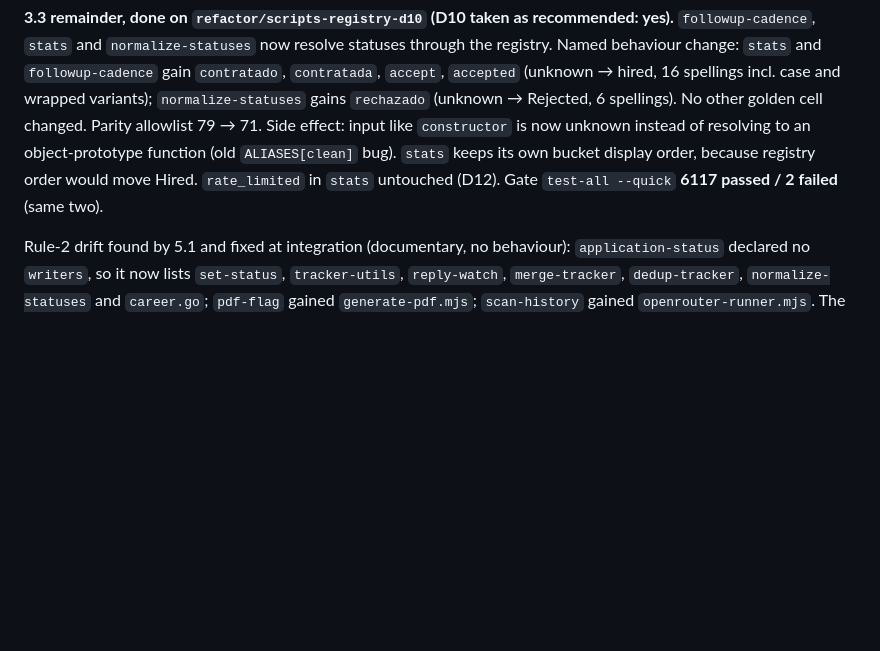
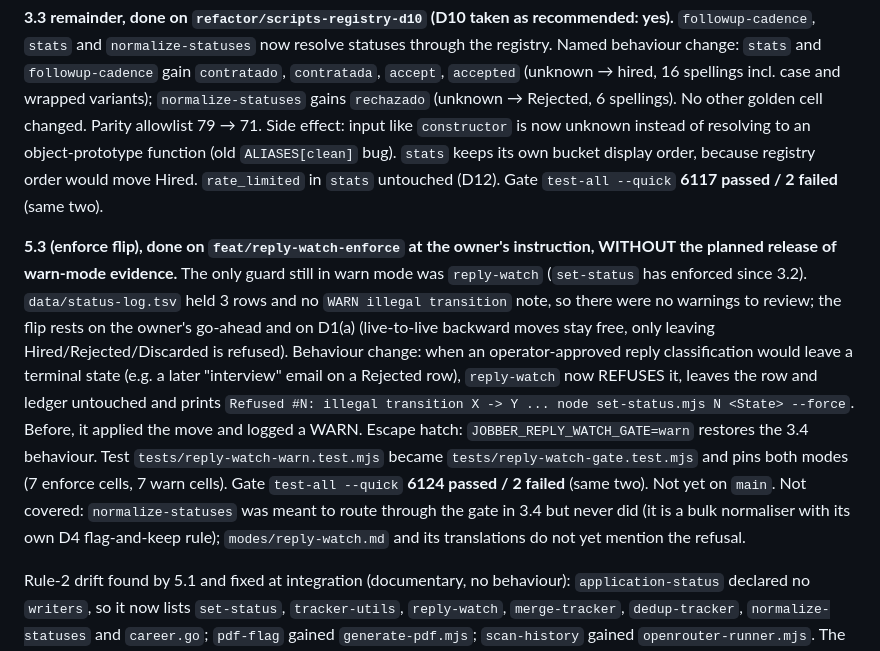
Before and after one commit to georgehadji/Jobber, a Markdown page: docs/STATE-MACHINES-PLAN.md, the part around the change. Rendered like a GitHub page; blank space fills up the shorter version.

Commit message:
docs(plan): log Phase 5.3 enforce flip
Co-Authored-By: Claude Sonnet 5.5 <noreply@anthropic.com>

```diff
--- a/docs/STATE-MACHINES-PLAN.md
+++ b/docs/STATE-MACHINES-PLAN.md
@@ -412,6 +412,8 @@ New decisions: **D10** may `stats`, `followup-cadence` and `normalize-statuses`
 
 **3.3 remainder, done on `refactor/scripts-registry-d10` (D10 taken as recommended: yes).** `followup-cadence`, `stats` and `normalize-statuses` now resolve statuses through the registry. Named behaviour change: `stats` and `followup-cadence` gain `contratado`, `contratada`, `accept`, `accepted` (unknown → hired, 16 spellings incl. case and wrapped variants); `normalize-statuses` gains `rechazado` (unknown → Rejected, 6 spellings). No other golden cell changed. Parity allowlist 79 → 71. Side effect: input like `constructor` is now unknown instead of resolving to an object-prototype function (old `ALIASES[clean]` bug). `stats` keeps its own bucket display order, because registry order would move Hired. `rate_limited` in `stats` untouched (D12). Gate `test-all --quick` **6117 passed / 2 failed** (same two).
 
+**5.3 (enforce flip), done on `feat/reply-watch-enforce` at the owner's instruction, WITHOUT the planned release of warn-mode evidence.** The only guard still in warn mode was `reply-watch` (`set-status` has enforced since 3.2). `data/status-log.tsv` held 3 rows and no `WARN illegal transition` note, so there were no warnings to review; the flip rests on the owner's go-ahead and on D1(a) (live-to-live backward moves stay free, only leaving Hired/Rejected/Discarded is refused). Behaviour change: when an operator-approved reply classification would leave a terminal state (e.g. a later "interview" email on a Rejected row), `reply-watch` now REFUSES it, leaves the row and ledger untouched and prints `Refused #N: illegal transition X -> Y ... node set-status.mjs N <State> --force`. Before, it applied the move and logged a WARN. Escape hatch: `JOBBER_REPLY_WATCH_GATE=warn` restores the 3.4 behaviour. Test `tests/reply-watch-warn.test.mjs` became `tests/reply-watch-gate.test.mjs` and pins both modes (7 enforce cells, 7 warn cells). Gate `test-all --quick` **6124 passed / 2 failed** (same two). Not yet on `main`. Not covered: `normalize-statuses` was meant to route through the gate in 3.4 but never did (it is a bulk normaliser with its own D4 flag-and-keep rule); `modes/reply-watch.md` and its translations do not yet mention the refusal.
+
 Rule-2 drift found by 5.1 and fixed at integration (documentary, no behaviour): `application-status` declared no `writers`, so it now lists `set-status`, `tracker-utils`, `reply-watch`, `merge-tracker`, `dedup-tracker`, `normalize-statuses` and `career.go`; `pdf-flag` gained `generate-pdf.mjs`; `scan-history` gained `openrouter-runner.mjs`. The rule-2 allowlist is now empty.
 
 Behaviour changes in 5.4 to name: `add` on the agent inbox waits up to 60 s for a held lock and leaves a transient `data/agent-inbox.md.lock`; an ownerless, old batch state lock is now recovered instead of timing out after 30 s; `STATE_LOCK_TIMEOUT_SECONDS` is env-overridable and `STATE_LOCK_STALE_SECONDS` is new. Known gap: bash `kill -0` treats a pid owned by another user as dead, where the Node lib treats `EPERM` as alive.
```
